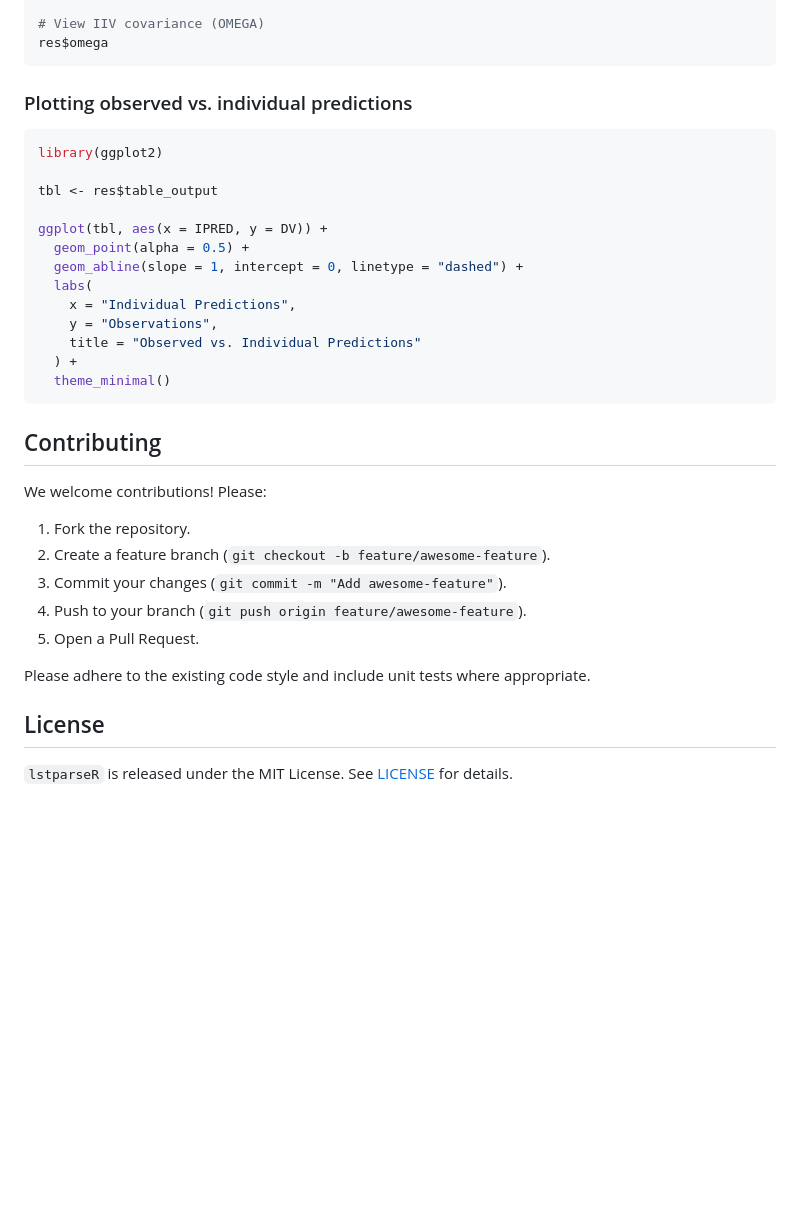
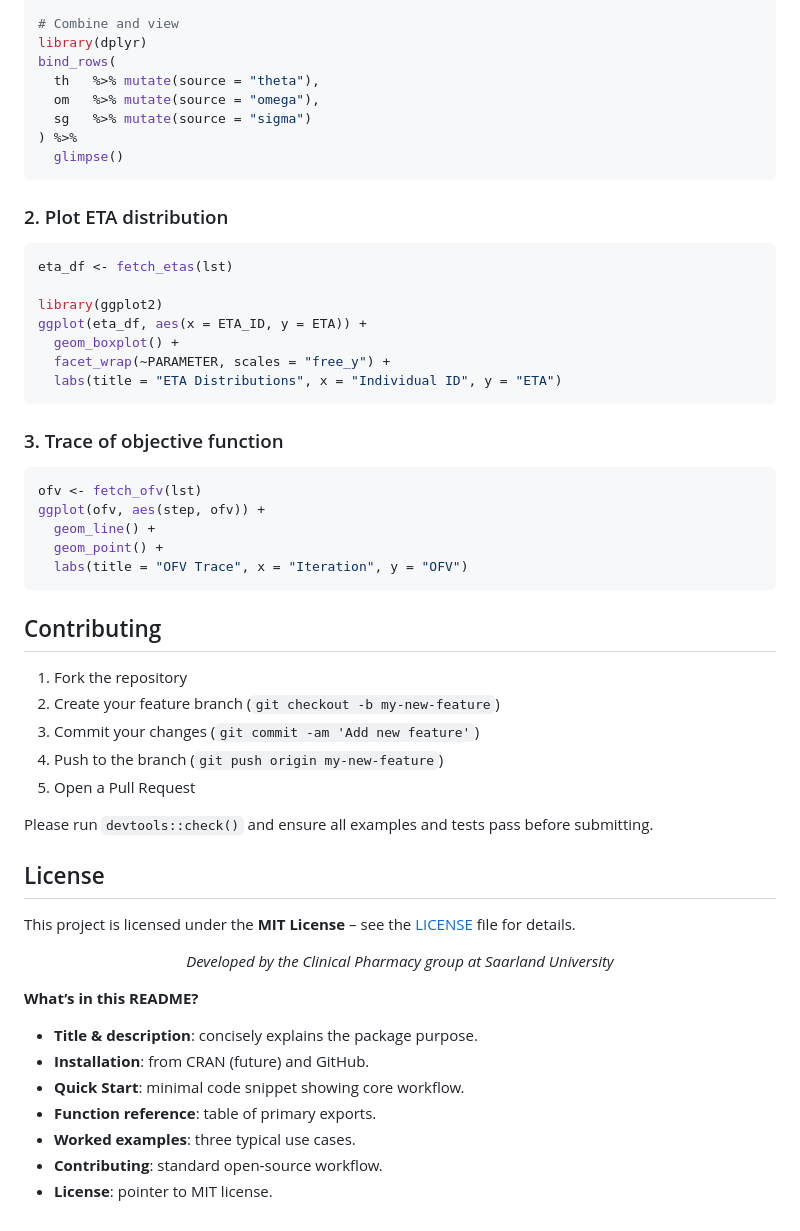
Before and after one commit to Clinical-Pharmacy-Saarland-University/lstparsR, a Markdown page: README.md, the part around one of its changes. Rendered like a GitHub page; blank space fills up the shorter version.

````diff
--- a/README.md
+++ b/README.md
@@ -71,39 +84,61 @@ res <- parse_lst("run001.lst")
 
-# View IIV covariance (OMEGA)
-res$omega
+# Combine and view
+library(dplyr)
+bind_rows(
+  th   %>% mutate(source = "theta"),
+  om   %>% mutate(source = "omega"),
+  sg   %>% mutate(source = "sigma")
+) %>%
+  glimpse()
 ```
 
-### Plotting observed vs. individual predictions
+### 2. Plot ETA distribution
 
 ```r
+eta_df <- fetch_etas(lst)
+
 library(ggplot2)
+ggplot(eta_df, aes(x = ETA_ID, y = ETA)) +
+  geom_boxplot() +
+  facet_wrap(~PARAMETER, scales = "free_y") +
+  labs(title = "ETA Distributions", x = "Individual ID", y = "ETA")
+```
 
-tbl <- res$table_output
+### 3. Trace of objective function
 
-ggplot(tbl, aes(x = IPRED, y = DV)) +
-  geom_point(alpha = 0.5) +
-  geom_abline(slope = 1, intercept = 0, linetype = "dashed") +
-  labs(
-    x = "Individual Predictions",
-    y = "Observations",
-    title = "Observed vs. Individual Predictions"
-  ) +
-  theme_minimal()
+```r
+ofv <- fetch_ofv(lst)
+ggplot(ofv, aes(step, ofv)) +
+  geom_line() +
+  geom_point() +
+  labs(title = "OFV Trace", x = "Iteration", y = "OFV")
 ```
 
 ## Contributing
 
-We welcome contributions! Please:
+1. Fork the repository
+2. Create your feature branch (`git checkout -b my-new-feature`)
+3. Commit your changes (`git commit -am 'Add new feature'`)
+4. Push to the branch (`git push origin my-new-feature`)
+5. Open a Pull Request
 
-1. Fork the repository.
-2. Create a feature branch (`git checkout -b feature/awesome-feature`).
-3. Commit your changes (`git commit -m "Add awesome-feature"`).
-4. Push to your branch (`git push origin feature/awesome-feature`).
-5. Open a Pull Request.
-
-Please adhere to the existing code style and include unit tests where appropriate.
+Please run `devtools::check()` and ensure all examples and tests pass before submitting.
 
 
 ## License
 
-`lstparseR` is released under the MIT License. See [LICENSE](LICENSE) for details.
+This project is licensed under the **MIT License** – see the [LICENSE](LICENSE) file for details.
+
+<p align="center">
+  <em>Developed by the Clinical Pharmacy group at Saarland University</em>
+</p>
+
+**What’s in this README?**
+
+* **Title & description**: concisely explains the package purpose.
+* **Installation**: from CRAN (future) and GitHub.
+* **Quick Start**: minimal code snippet showing core workflow.
+* **Function reference**: table of primary exports.
+* **Worked examples**: three typical use cases.
+* **Contributing**: standard open‐source workflow.
+* **License**: pointer to MIT license.
````
Also changed, not shown: other parts of README.md (+54 -41 lines).
